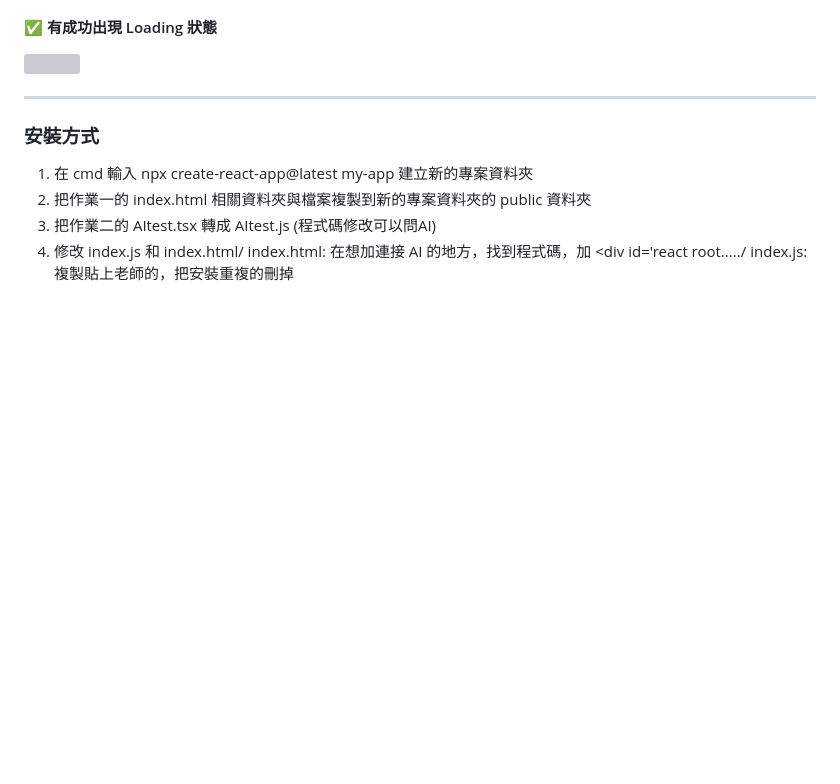
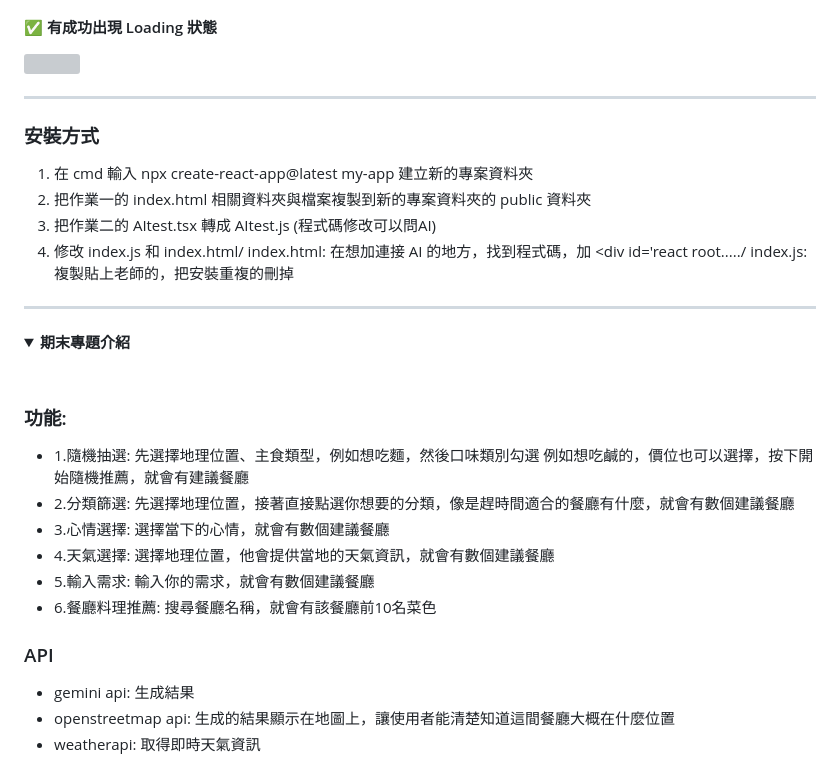
Before and after one commit to alisonnnnn88/introduction_to-_the-_internet_alison, a Markdown page: README.md, the part around one of its changes. Rendered like a GitHub page; folded sections open; blank space fills up the shorter version; grey boxes are pictures that could not be loaded.

```diff
--- a/README.md
+++ b/README.md
@@ -102,3 +102,23 @@ index.html: 在想加連接 AI 的地方，找到程式碼，加 <div id='react
 index.js: 複製貼上老師的，把安裝重複的刪掉
 
 </details>
+
+---
+
+<details>
+<summary><strong>期末專題介紹</strong></summary>
+
+<br>
+
+### 功能:
+- 1.隨機抽選: 先選擇地理位置、主食類型，例如想吃麵，然後口味類別勾選 例如想吃鹹的，價位也可以選擇，按下開始隨機推薦，就會有建議餐廳
+- 2.分類篩選: 先選擇地理位置，接著直接點選你想要的分類，像是趕時間適合的餐廳有什麼，就會有數個建議餐廳
+- 3.心情選擇: 選擇當下的心情，就會有數個建議餐廳
+- 4.天氣選擇: 選擇地理位置，他會提供當地的天氣資訊，就會有數個建議餐廳
+- 5.輸入需求: 輸入你的需求，就會有數個建議餐廳
+- 6.餐廳料理推薦: 搜尋餐廳名稱，就會有該餐廳前10名菜色
+### API
+- gemini api: 生成結果
+- openstreetmap api: 生成的結果顯示在地圖上，讓使用者能清楚知道這間餐廳大概在什麼位置
+- weatherapi: 取得即時天氣資訊
+
```
Also changed, not shown: other parts of README.md (+1 -0 lines).
